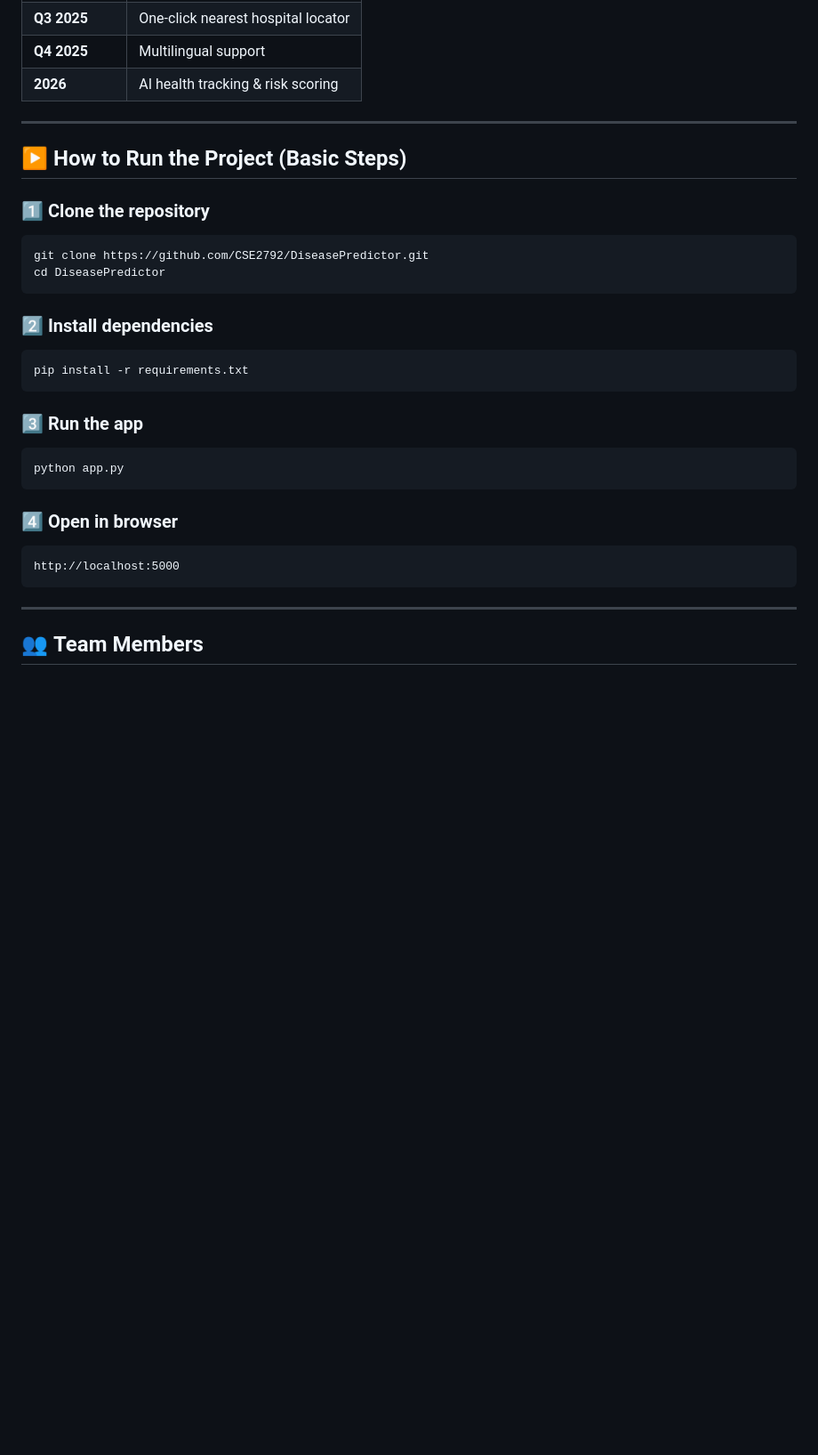
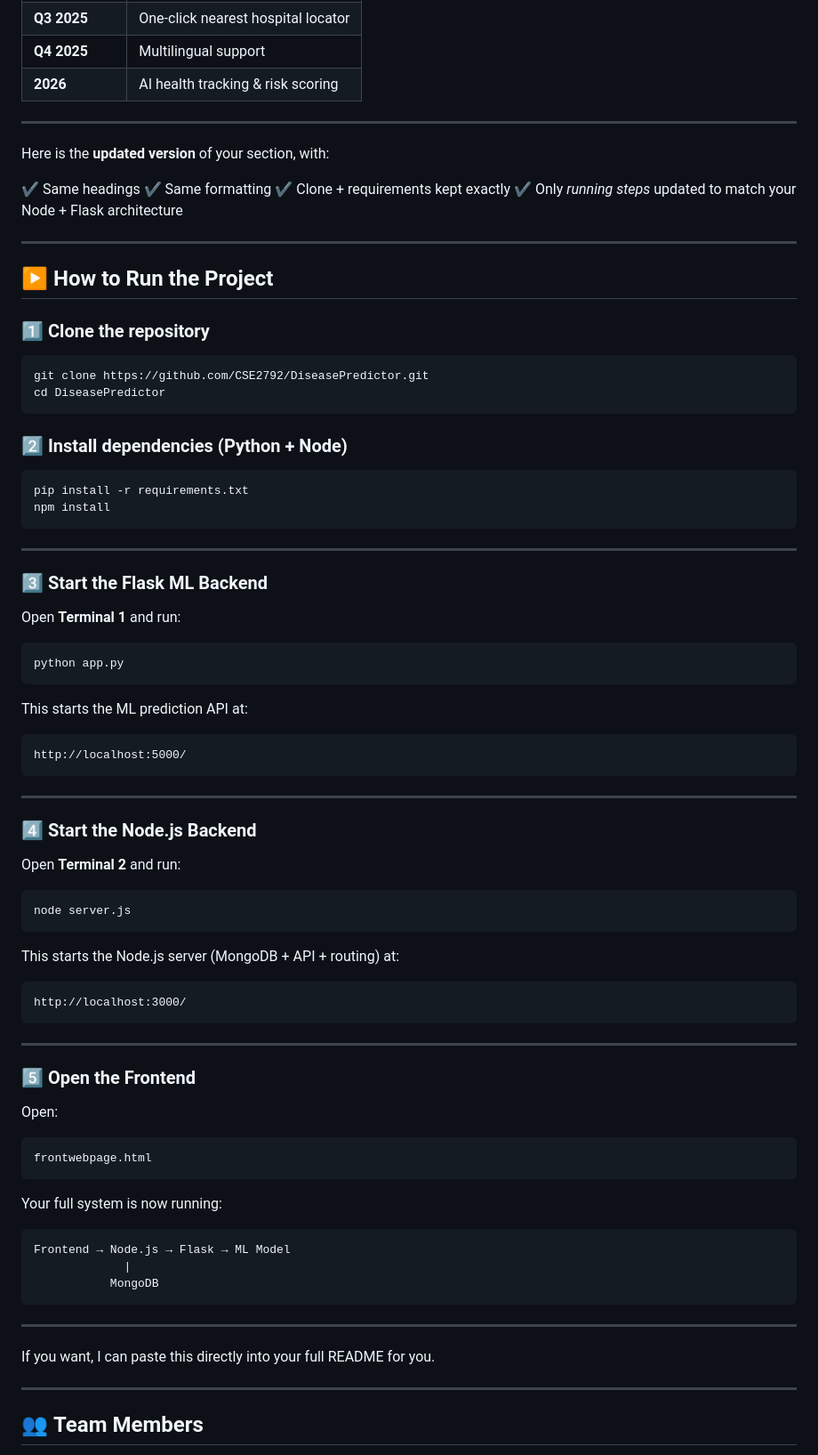
Before and after one commit to CSE2792/DiseasePredictor, a Markdown page: README.md, the part around the change. Shown: that part at 89% size. GitHub-like rendering; blank space fills up the shorter version.

Commit message:
Revise project run instructions for Node and Flask
Updated the 'How to Run the Project' section to reflect the Node and Flask architecture, including detailed steps for starting both backends and the frontend.

````diff
--- a/README.md
+++ b/README.md
@@ -118,8 +118,16 @@ Shows which symptoms contributed to the prediction.
 | **2026**       | AI health tracking & risk scoring  |
 
 ---
+Here is the **updated version** of your section, with:
 
-## ▶️ **How to Run the Project (Basic Steps)**
+✔ Same headings
+✔ Same formatting
+✔ Clone + requirements kept exactly
+✔ Only *running steps* updated to match your Node + Flask architecture
+
+---
+
+## ▶️ **How to Run the Project**
 
 ### 1️⃣ Clone the repository
 
@@ -128,23 +136,67 @@ git clone https://github.com/CSE2792/DiseasePredictor.git
 cd DiseasePredictor
 ```
 
-### 2️⃣ Install dependencies
+### 2️⃣ Install dependencies (Python + Node)
 
 ```bash
 pip install -r requirements.txt
+npm install
 ```
 
-### 3️⃣ Run the app
+---
+
+### 3️⃣ Start the Flask ML Backend
+
+Open **Terminal 1** and run:
 
 ```bash
 python app.py
 ```
 
-### 4️⃣ Open in browser
+This starts the ML prediction API at:
 
 ```
-http://localhost:5000
+http://localhost:5000/
 ```
+
+---
+
+### 4️⃣ Start the Node.js Backend
+
+Open **Terminal 2** and run:
+
+```bash
+node server.js
+```
+
+This starts the Node.js server (MongoDB + API + routing) at:
+
+```
+http://localhost:3000/
+```
+
+---
+
+### 5️⃣ Open the Frontend
+
+Open:
+
+```
+frontwebpage.html
+```
+
+Your full system is now running:
+
+```
+Frontend → Node.js → Flask → ML Model
+             |
+           MongoDB
+```
+
+---
+
+If you want, I can paste this directly into your full README for you.
+
 
 ---
 
````
